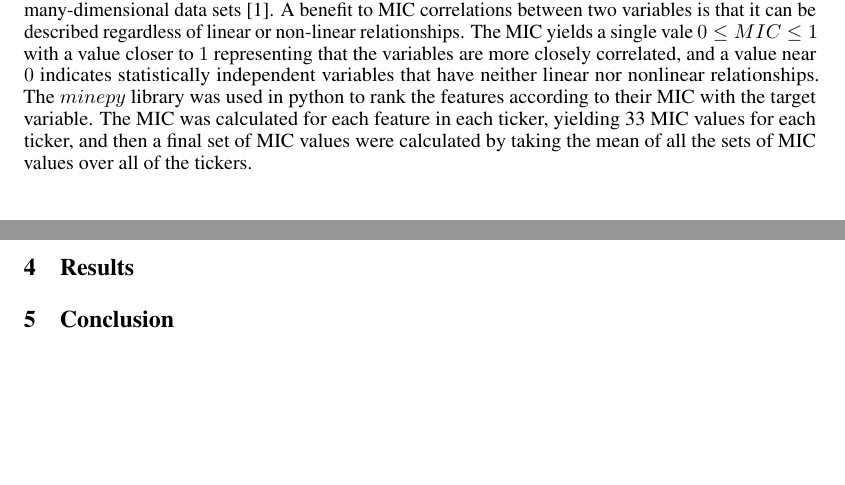
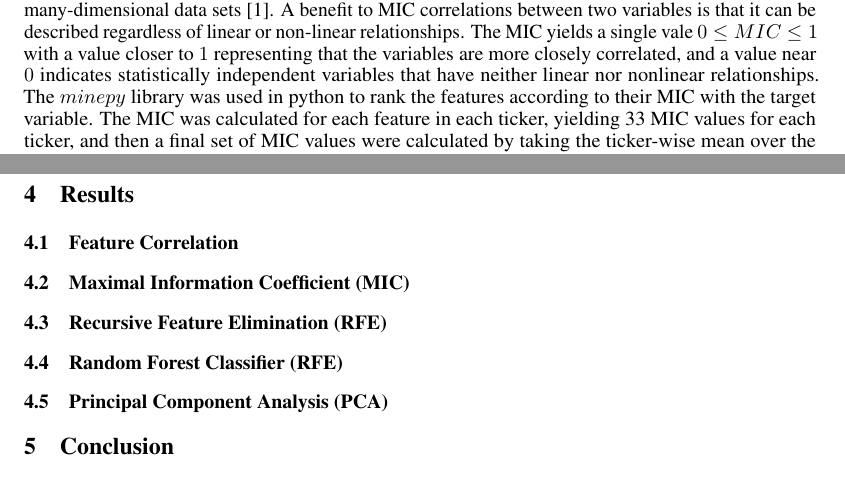
Before and after one commit to bschifman/ECE_523_Project, a LaTeX paper (3_Deliverables/Final Paper/523_Project_Paper.tex): two parts of pages 3 and 5 of 5 before the commit and two parts of pages 3 and 6 of 6 after it, joined at a grey line, cut so that both start at the same text, the shorter picture padded with empty space. Compiled offline with pdfLaTeX.

Commit message:
latex result sections started

```diff
--- a/3_Deliverables/Final Paper/523_Project_Paper.tex
+++ b/3_Deliverables/Final Paper/523_Project_Paper.tex
@@ -1,4 +1,4 @@
-\documentclass{article}
+\documentclass{article}\raggedbottom
 
 % if you need to pass options to natbib, use, e.g.:
 % \PassOptionsToPackage{numbers, compress}{natbib}
@@ -26,6 +26,7 @@
 \usepackage{graphicx}
 \usepackage{color}
 \usepackage{adjustbox}
+\usepackage{float}
 
 \title{Feature Selection in Finance, It is Delicious}
 \usepackage[final]{nips_2016}
@@ -121,6 +122,6 @@ Removing highly correlated features allows for the optimization of the classific
 	\label{fig:corr_heatmap}
 \end{figure}
 
-\subsection{Maximal Information Coefficient (MIC)}
-The MIC is a measure of two-variable dependence designed specifically for rapid exploration of many-dimensional data sets \cite{reshef2011detecting}. A benefit to MIC correlations between two variables is that it can be described regardless of linear or non-linear relationships. The MIC yields a single vale $0 \leq MIC \leq 1$ with a value closer to $1$ representing that the variables are more closely correlated, and a value near $0$ indicates statistically independent variables that have neither linear nor nonlinear relationships. The $minepy$ library was used in python to rank the features according to their MIC with the target variable. The MIC was calculated for each feature in each ticker, yielding 33 MIC values for each ticker, and then a final set of MIC values were calculated by taking the mean of all the sets of MIC values over all of the tickers.
+\subsection{Maximal Information Coefficient (MIC)}\raggedbottom
+The MIC is a measure of two-variable dependence designed specifically for rapid exploration of many-dimensional data sets \cite{reshef2011detecting}. A benefit to MIC correlations between two variables is that it can be described regardless of linear or non-linear relationships. The MIC yields a single vale $0 \leq MIC \leq 1$ with a value closer to $1$ representing that the variables are more closely correlated, and a value near $0$ indicates statistically independent variables that have neither linear nor nonlinear relationships. The $minepy$ library was used in python to rank the features according to their MIC with the target variable. The MIC was calculated for each feature in each ticker, yielding 33 MIC values for each ticker, and then a final set of MIC values were calculated by taking the ticker-wise mean over the MIC values.
 
@@ -156,6 +157,12 @@ PCA orthogonally transforms a set of features into a set of linearly uncorrelate
 \end{figure}
 
 \section{Results}
+\subsection{Feature Correlation}
+\subsection{Maximal Information Coefficient (MIC)}
+\subsection{Recursive Feature Elimination (RFE)}
+\subsection{Random Forest Classifier (RFE)}
+\subsection{Principal Component Analysis (PCA)}
+
 \section{Conclusion}
 
 \section*{References}
```
Also changed, not shown: 3_Deliverables/Final Paper/523_Project_Paper.pdf, 3_Deliverables/Final Paper/523_Project_Paper.tex (4 more changed lines), 4 other files.
